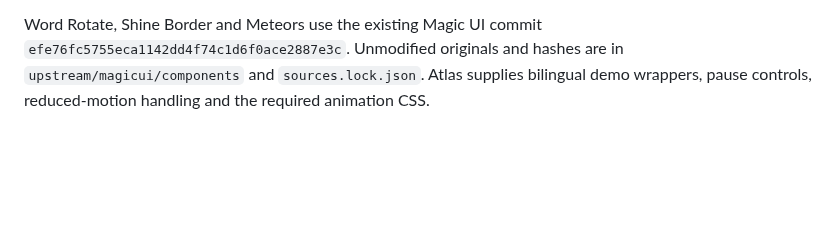
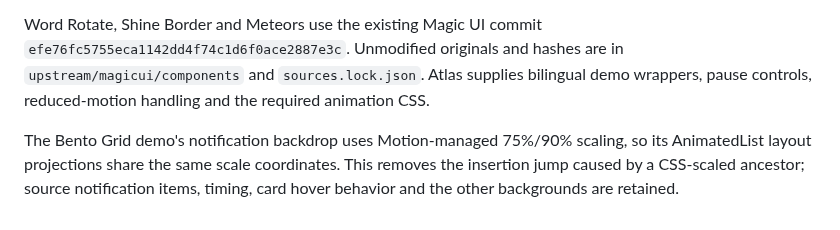
Before and after one commit to Xiiiing/ui-design-atlas, a Markdown page: examples/ui-market/ATTRIBUTION.md, the part around the change. Rendered like a GitHub page; blank space fills up the shorter version.

Commit message:
Fix notification layout jumps in scaled Bento previews

```diff
--- a/examples/ui-market/ATTRIBUTION.md
+++ b/examples/ui-market/ATTRIBUTION.md
@@ -41,3 +41,8 @@ Word Rotate, Shine Border and Meteors use the existing Magic UI commit
 `efe76fc5755eca1142dd4f74c1d6f0ace2887e3c`. Unmodified originals and hashes are in
 `upstream/magicui/components` and `sources.lock.json`. Atlas supplies bilingual demo
 wrappers, pause controls, reduced-motion handling and the required animation CSS.
+
+The Bento Grid demo's notification backdrop uses Motion-managed 75%/90% scaling,
+so its AnimatedList layout projections share the same scale coordinates. This
+removes the insertion jump caused by a CSS-scaled ancestor; source notification
+items, timing, card hover behavior and the other backgrounds are retained.
```
Also changed, not shown: docs/ui/bento-animation/preview-dark.png (added), 6 other files.
